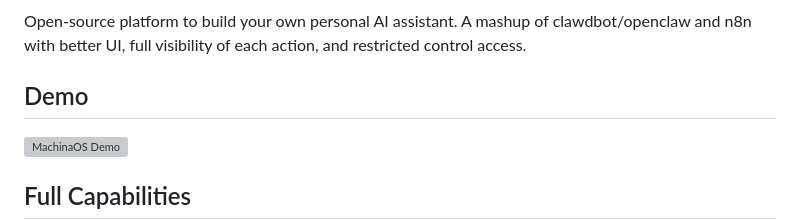
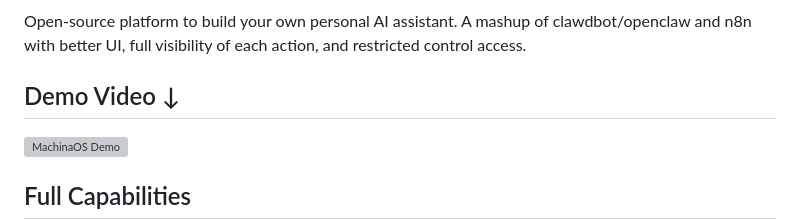
Before and after one commit to bhardwajRahul/MachinaOS, a Markdown page: README.md, the part around the change. Drawn GitHub-style; grey boxes are pictures that could not be loaded.

Commit message:
Update demo section title in README.md

```diff
--- a/README.md
+++ b/README.md
@@ -6,7 +6,7 @@
 
 Open-source platform to build your own personal AI assistant. A mashup of clawdbot/openclaw and n8n with better UI, full visibility of each action, and restricted control access.
 
-## Demo
+## Demo Video ↓
 
 [![MachinaOS Demo](https://img.youtube.com/vi/z_TEyGmeuyQ/maxresdefault.jpg)](https://www.youtube.com/watch?v=z_TEyGmeuyQ)
 
```
